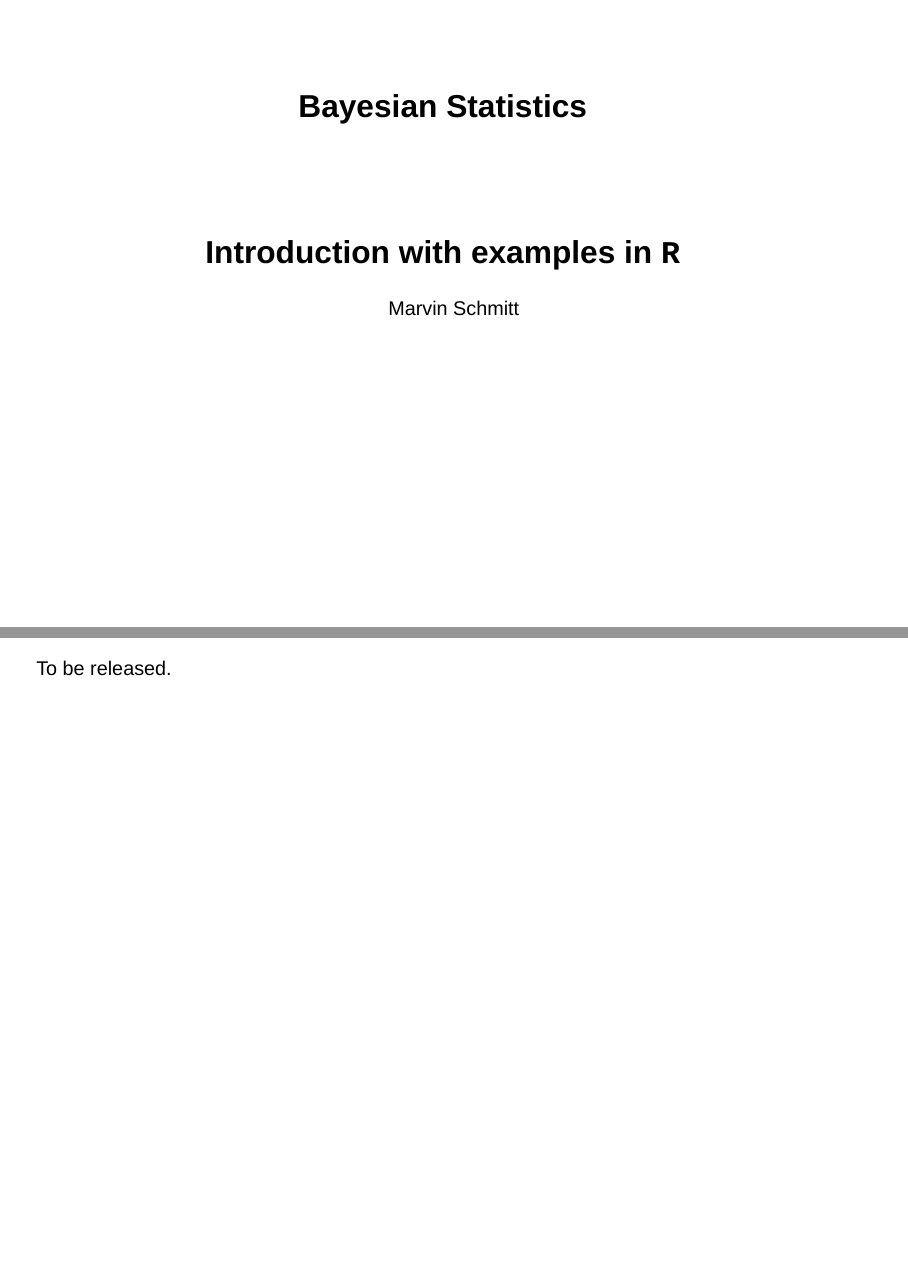
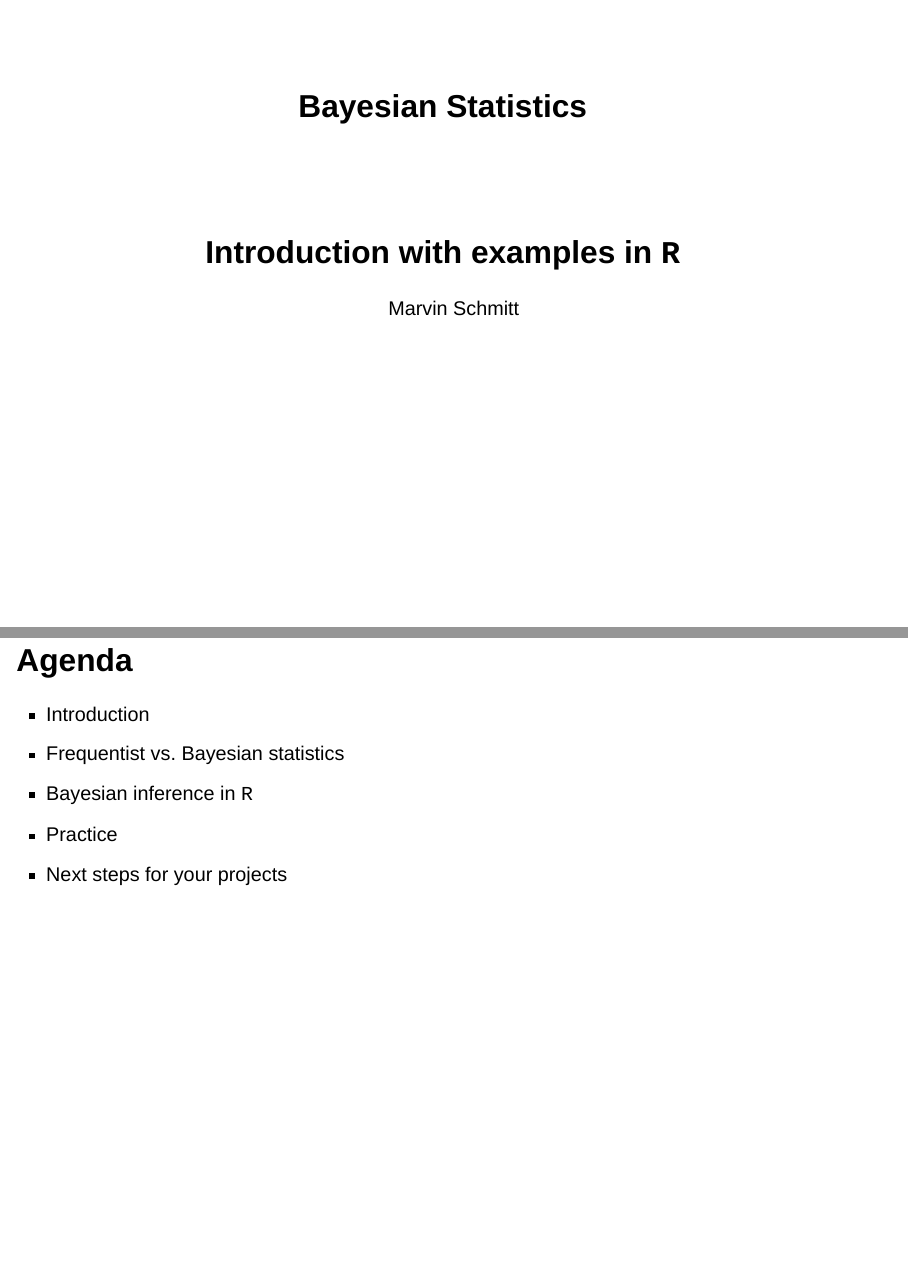
Before and after one commit to marvinschmitt/bayes-workshop, a Quarto document (slides/slide_deck/index.qmd): pages 1 and 2 of 2, joined at a grey line. Rendered offline with R 4.5, knitr and Pandoc in place of Quarto, with nearby package versions; drawn as Slidy slides in place of the format the file asks for.

Commit message:
trigger gh pages build

```diff
--- a/slides/slide_deck/index.qmd
+++ b/slides/slide_deck/index.qmd
@@ -20,5 +20,10 @@ format:
 highlight-style: "dracula"
 ---
 
+## Agenda
 
-To be released.
+- Introduction
+- Frequentist vs. Bayesian statistics
+- Bayesian inference in `R`
+- Practice
+- Next steps for your projects
```
